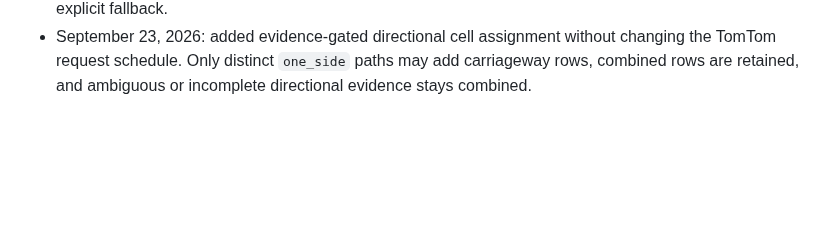
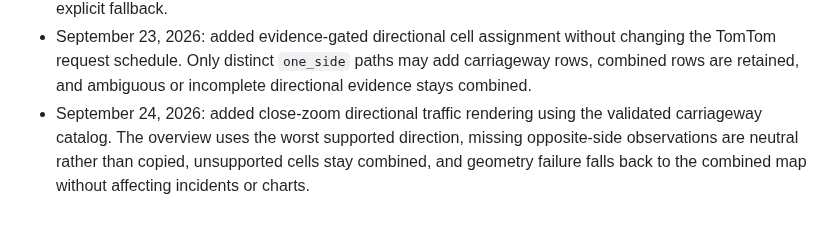
Before and after one commit to brentjColoS/ColoradoTrafficTracker, a Markdown page: docs/corridor-traffic-map-plan.md, the part around one of its changes. Drawn GitHub-style; blank space fills up the shorter version.

```diff
--- a/docs/corridor-traffic-map-plan.md
+++ b/docs/corridor-traffic-map-plan.md
@@ -513,3 +523,8 @@ separate so traffic refreshes do not repeatedly transfer the road geometry.
   changing the TomTom request schedule. Only distinct `one_side` paths may add
   carriageway rows, combined rows are retained, and ambiguous or incomplete
   directional evidence stays combined.
+- September 24, 2026: added close-zoom directional traffic rendering using the
+  validated carriageway catalog. The overview uses the worst supported
+  direction, missing opposite-side observations are neutral rather than
+  copied, unsupported cells stay combined, and geometry failure falls back to
+  the combined map without affecting incidents or charts.
```
Also changed, not shown: other parts of docs/corridor-traffic-map-plan.md (+18 -8 lines).
